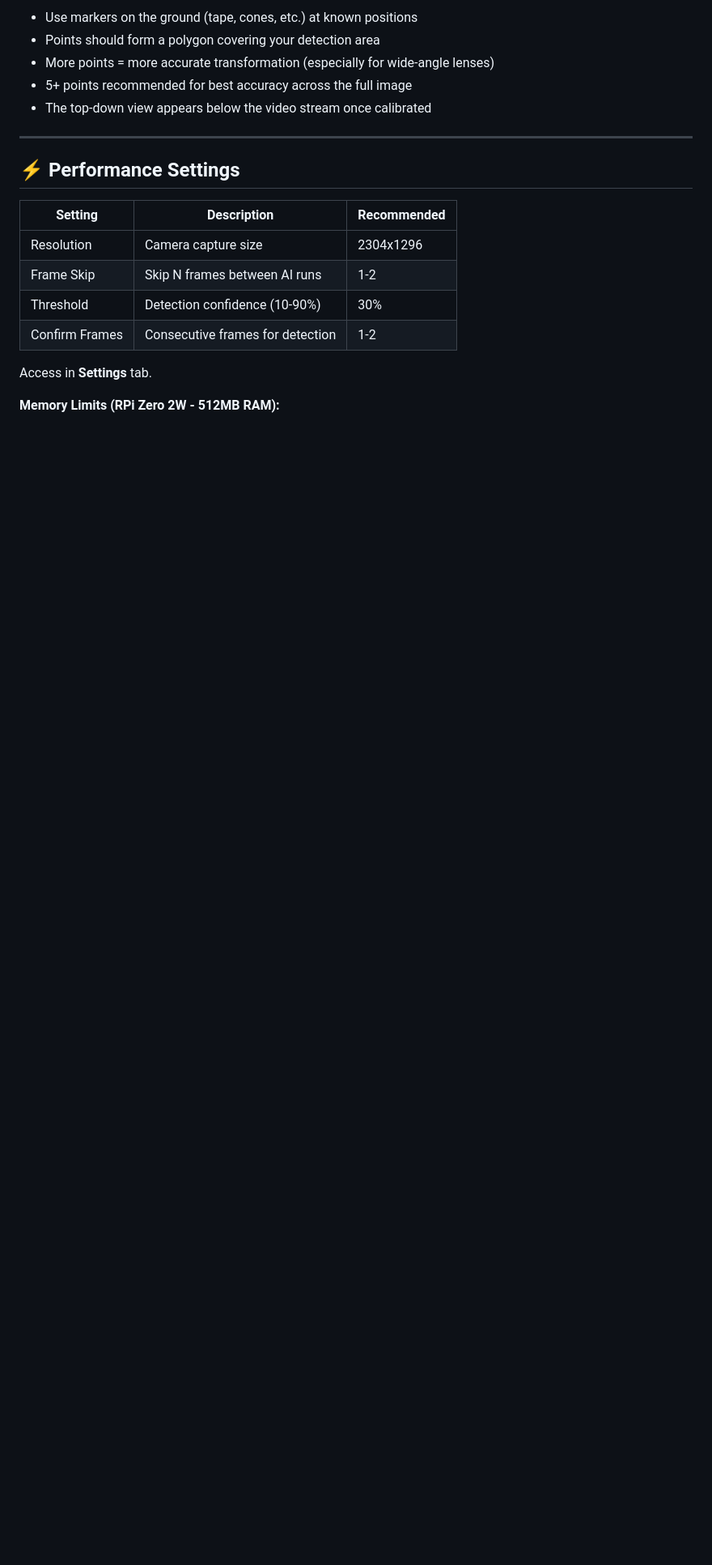
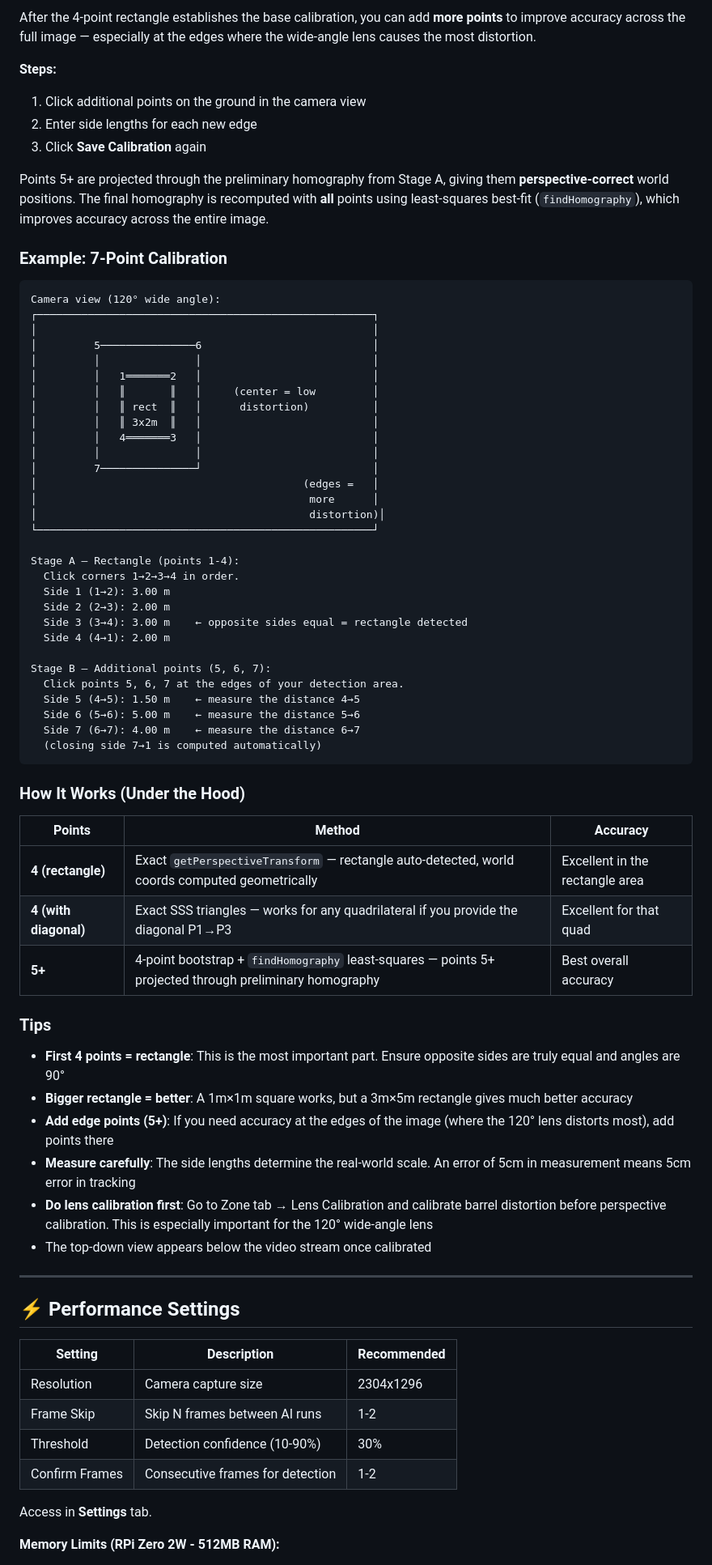
Before and after one commit to ranhaber/cat_ball_tracker, a Markdown page: README.md, the part around one of its changes. Shown at 81% size. Drawn GitHub-style; blank space fills up the shorter version.

````diff
--- a/README.md
+++ b/README.md
@@ -262,8 +275,63 @@ The system can show a **bird's eye view** of your detection zone with tracked ob
 
-- Use markers on the ground (tape, cones, etc.) at known positions
-- Points should form a polygon covering your detection area
-- More points = more accurate transformation (especially for wide-angle lenses)
-- 5+ points recommended for best accuracy across the full image
+After the 4-point rectangle establishes the base calibration, you can add **more points** to improve accuracy across the full image — especially at the edges where the wide-angle lens causes the most distortion.
+
+**Steps:**
+1. Click additional points on the ground in the camera view
+2. Enter side lengths for each new edge
+3. Click **Save Calibration** again
+
+Points 5+ are projected through the preliminary homography from Stage A, giving them **perspective-correct** world positions. The final homography is recomputed with **all** points using least-squares best-fit (`findHomography`), which improves accuracy across the entire image.
+
+### Example: 7-Point Calibration
+
+```
+Camera view (120° wide angle):
+┌─────────────────────────────────────────────────────┐
+│                                                     │
+│         5───────────────6                           │
+│         │               │                           │
+│         │   1═══════2   │                           │
+│         │   ║       ║   │     (center = low         │
+│         │   ║ rect  ║   │      distortion)          │
+│         │   ║ 3x2m  ║   │                           │
+│         │   4═══════3   │                           │
+│         │               │                           │
+│         7───────────────┘                           │
+│                                          (edges =   │
+│                                           more      │
+│                                           distortion)│
+└─────────────────────────────────────────────────────┘
+
+Stage A — Rectangle (points 1-4):
+  Click corners 1→2→3→4 in order.
+  Side 1 (1→2): 3.00 m
+  Side 2 (2→3): 2.00 m
+  Side 3 (3→4): 3.00 m    ← opposite sides equal = rectangle detected
+  Side 4 (4→1): 2.00 m
+
+Stage B — Additional points (5, 6, 7):
+  Click points 5, 6, 7 at the edges of your detection area.
+  Side 5 (4→5): 1.50 m    ← measure the distance 4→5
+  Side 6 (5→6): 5.00 m    ← measure the distance 5→6
+  Side 7 (6→7): 4.00 m    ← measure the distance 6→7
+  (closing side 7→1 is computed automatically)
+```
+
+### How It Works (Under the Hood)
+
+| Points | Method | Accuracy |
+|--------|--------|----------|
+| **4 (rectangle)** | Exact `getPerspectiveTransform` — rectangle auto-detected, world coords computed geometrically | Excellent in the rectangle area |
+| **4 (with diagonal)** | Exact SSS triangles — works for any quadrilateral if you provide the diagonal P1→P3 | Excellent for that quad |
+| **5+** | 4-point bootstrap + `findHomography` least-squares — points 5+ projected through preliminary homography | Best overall accuracy |
+
+### Tips
+
+- **First 4 points = rectangle**: This is the most important part. Ensure opposite sides are truly equal and angles are 90°
+- **Bigger rectangle = better**: A 1m×1m square works, but a 3m×5m rectangle gives much better accuracy
+- **Add edge points (5+)**: If you need accuracy at the edges of the image (where the 120° lens distorts most), add points there
+- **Measure carefully**: The side lengths determine the real-world scale. An error of 5cm in measurement means 5cm error in tracking
+- **Do lens calibration first**: Go to Zone tab → Lens Calibration and calibrate barrel distortion before perspective calibration. This is especially important for the 120° wide-angle lens
 - The top-down view appears below the video stream once calibrated
 
 ---
````
Also changed, not shown: other parts of README.md (+29 -16 lines).
